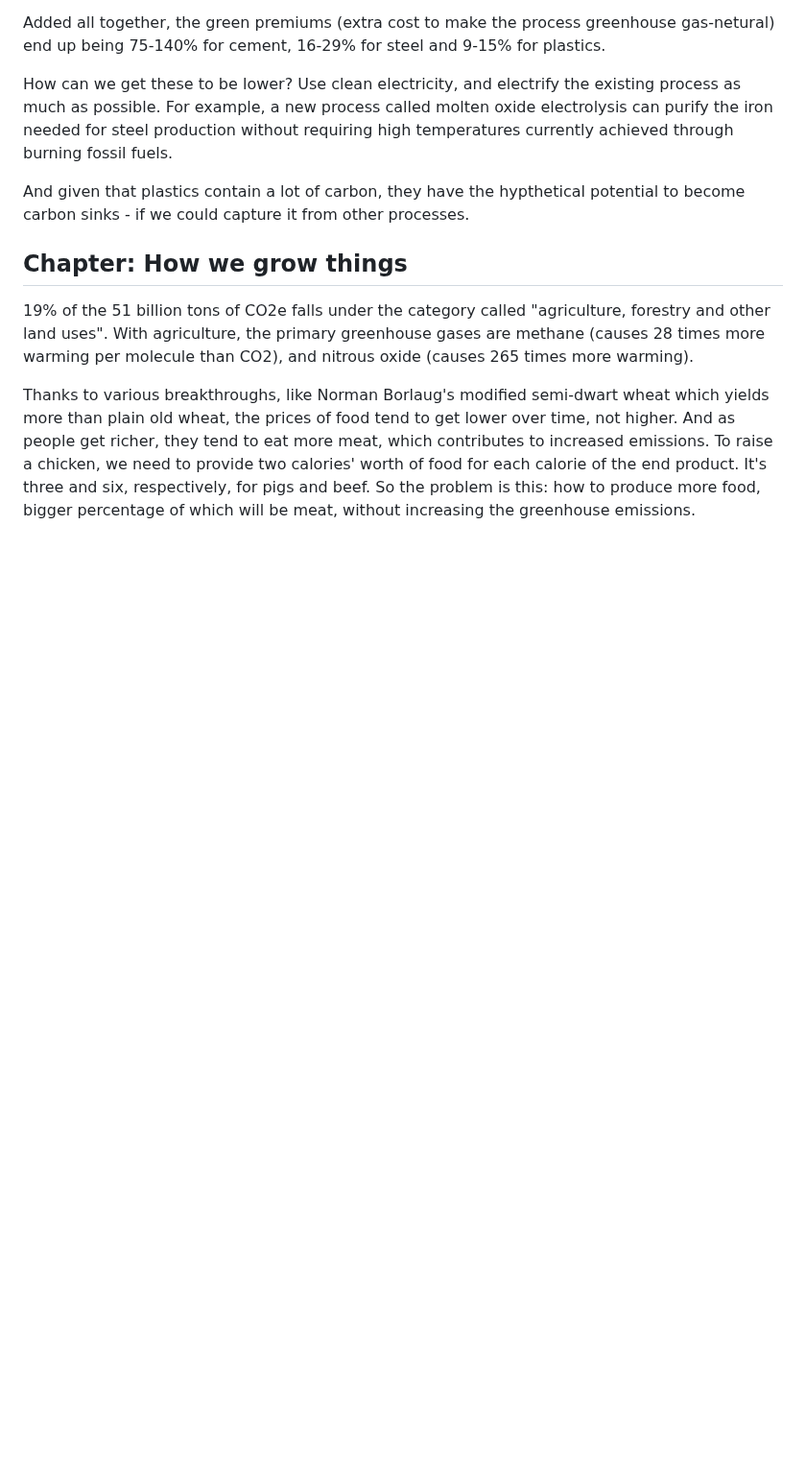
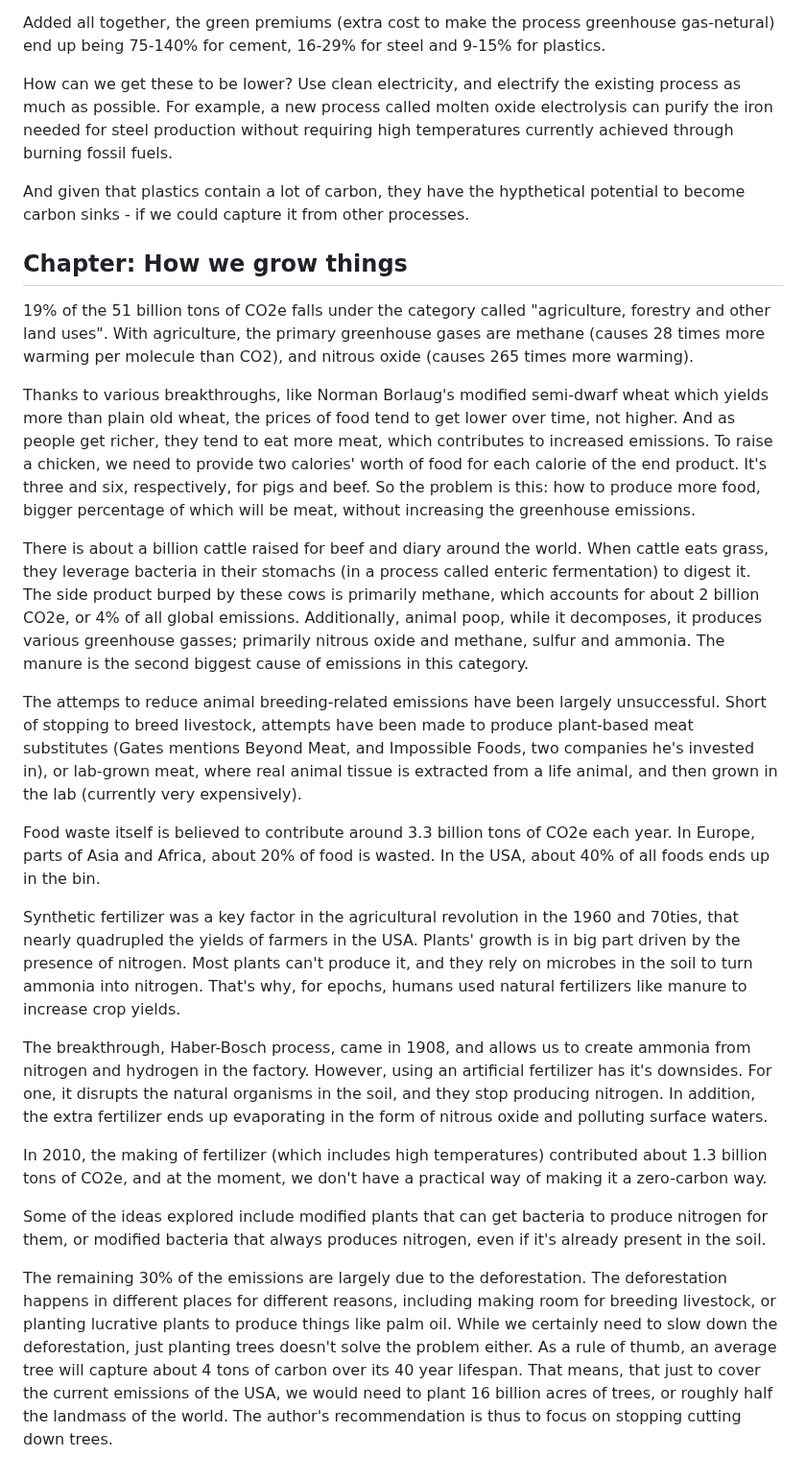
Before and after one commit to grin-eco/web, a Markdown page: assets/books/how_to_avoid_climate_disaster.md, the part around one of its changes. Shown at 96% size. Rendered like a GitHub page; blank space fills up the shorter version.

Commit message:
finish up the chapter on agriculture

```diff
--- a/assets/books/how_to_avoid_climate_disaster.md
+++ b/assets/books/how_to_avoid_climate_disaster.md
@@ -219,4 +219,37 @@ And given that plastics contain a lot of carbon, they have the hypthetical poten
 
 19% of the 51 billion tons of CO2e falls under the category called "agriculture, forestry and other land uses". With agriculture, the primary greenhouse gases are methane (causes 28 times more warming per molecule than CO2), and nitrous oxide (causes 265 times more warming).
 
-Thanks to various breakthroughs, like Norman Borlaug's modified semi-dwart wheat which yields more than plain old wheat, the prices of food tend to get lower over time, not higher. And as people get richer, they tend to eat more meat, which contributes to increased emissions. To raise a chicken, we need to provide two calories' worth of food for each calorie of the end product. It's three and six, respectively, for pigs and beef. So the problem is this: how to produce more food, bigger percentage of which will be meat, without increasing the greenhouse emissions.
+Thanks to various breakthroughs, like Norman Borlaug's modified semi-dwarf wheat which yields more than plain old wheat, the prices of food tend to get lower over time, not higher. And as people get richer, they tend to eat more meat, which contributes to increased emissions. To raise a chicken, we need to provide two calories' worth of food for each calorie of the end product. It's three and six, respectively, for pigs and beef. So the problem is this: how to produce more food, bigger percentage of which will be meat, without increasing the greenhouse emissions.
+
+There is about a billion cattle raised for beef and diary around the world. When cattle eats grass, they leverage bacteria in their stomachs (in a process called enteric fermentation) to digest it. The side product burped by these cows is primarily methane, which accounts for about 2 billion CO2e, or 4% of all global emissions. Additionally, animal poop, while it decomposes, it produces various greenhouse gasses; primarily nitrous oxide and methane, sulfur and ammonia. The manure is the second biggest cause of emissions in this category.
+
+The attemps to reduce animal breeding-related emissions have been largely unsuccessful. Short of stopping to breed livestock, attempts have been made to produce plant-based meat substitutes (Gates mentions Beyond Meat, and Impossible Foods, two companies he's invested in), or lab-grown meat, where real animal tissue is extracted from a life animal, and then grown in the lab (currently very expensively).
+
+Food waste itself is believed to contribute around 3.3 billion tons of CO2e each year. In Europe, parts of Asia and Africa, about 20% of food is wasted. In the USA, about 40% of all foods ends up in the bin.
+
+Synthetic fertilizer was a key factor in the agricultural revolution in the 1960 and 70ties, that nearly quadrupled the yields of farmers in the USA. Plants' growth is in big part driven by the presence of nitrogen. Most plants can't produce it, and they rely on microbes in the soil to turn ammonia into nitrogen. That's why, for epochs, humans used natural fertilizers like manure to increase crop yields.
+
+The breakthrough, Haber-Bosch process, came in 1908, and allows us to create ammonia from nitrogen and hydrogen in the factory. However, using an artificial fertilizer has it's downsides. For one, it disrupts the natural organisms in the soil, and they stop producing nitrogen. In addition, the extra fertilizer ends up evaporating in the form of nitrous oxide and polluting surface waters.
+
+In 2010, the making of fertilizer (which includes high temperatures) contributed about 1.3 billion tons of CO2e, and at the moment, we don't have a practical way of making it a zero-carbon way.
+
+Some of the ideas explored include modified plants that can get bacteria to produce nitrogen for them, or modified bacteria that always produces nitrogen, even if it's already present in the soil.
+
+The remaining 30% of the emissions are largely due to the deforestation. The deforestation happens in different places for different reasons, including making room for breeding livestock, or planting lucrative plants to produce things like palm oil. While we certainly need to slow down the deforestation, just planting trees doesn't solve the problem either. As a rule of thumb, an average tree will capture about 4 tons of carbon over its 40 year lifespan. That means, that just to cover the current emissions of the USA, we would need to plant 16 billion acres of trees, or roughly half the landmass of the world. The author's recommendation is thus to focus on stopping cutting down trees.
+
+
+
+[//]: # (tag:norman borlaug)
+[//]: # (tag:semi-dwarf wheat)
+[//]: # (tag:enteric fermentation)
+[//]: # (tag:manure)
+[//]: # (tag:plant-based meat)
+[//]: # (tag:Beyond Meat)
+[//]: # (tag:Impossible Foods)
+[//]: # (tag:lab-grown meat)
+[//]: # (tag:food waste)
+[//]: # (tag:nitrogen)
+[//]: # (tag:fertilizer)
+[//]: # (tag:nitrous oxide)
+[//]: # (tag:Haber-Bosch)
+[//]: # (tag:planting trees)
```
Also changed, not shown: other parts of assets/books/how_to_avoid_climate_disaster.md (+1 -1 lines).
